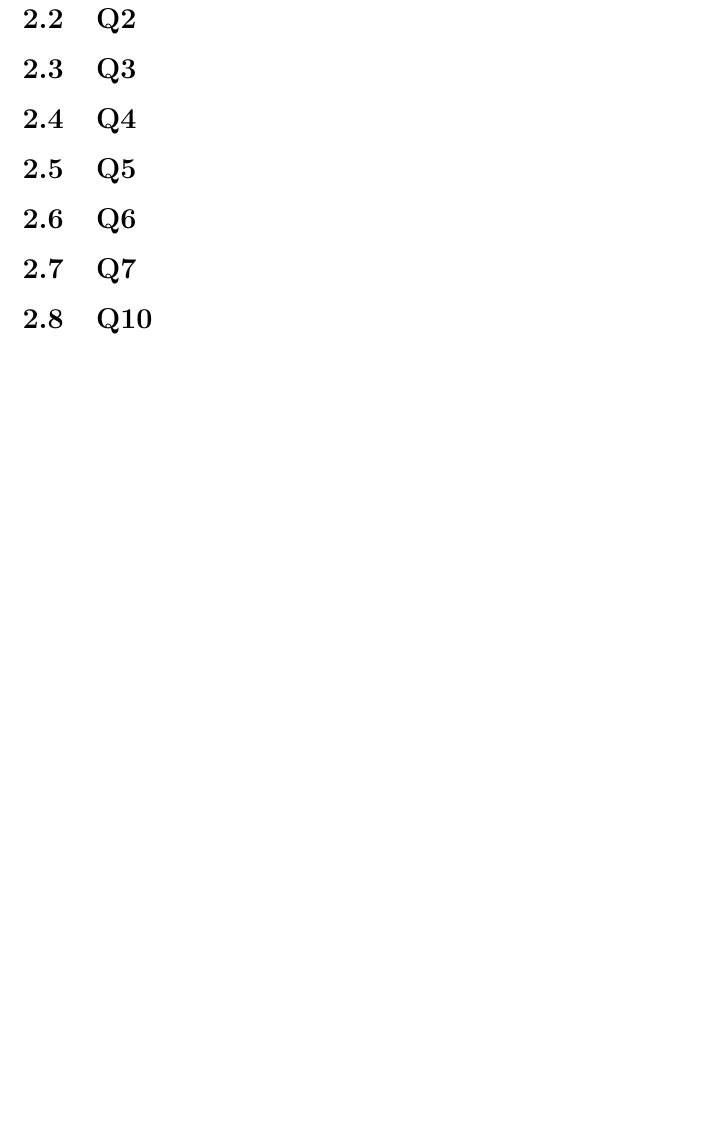
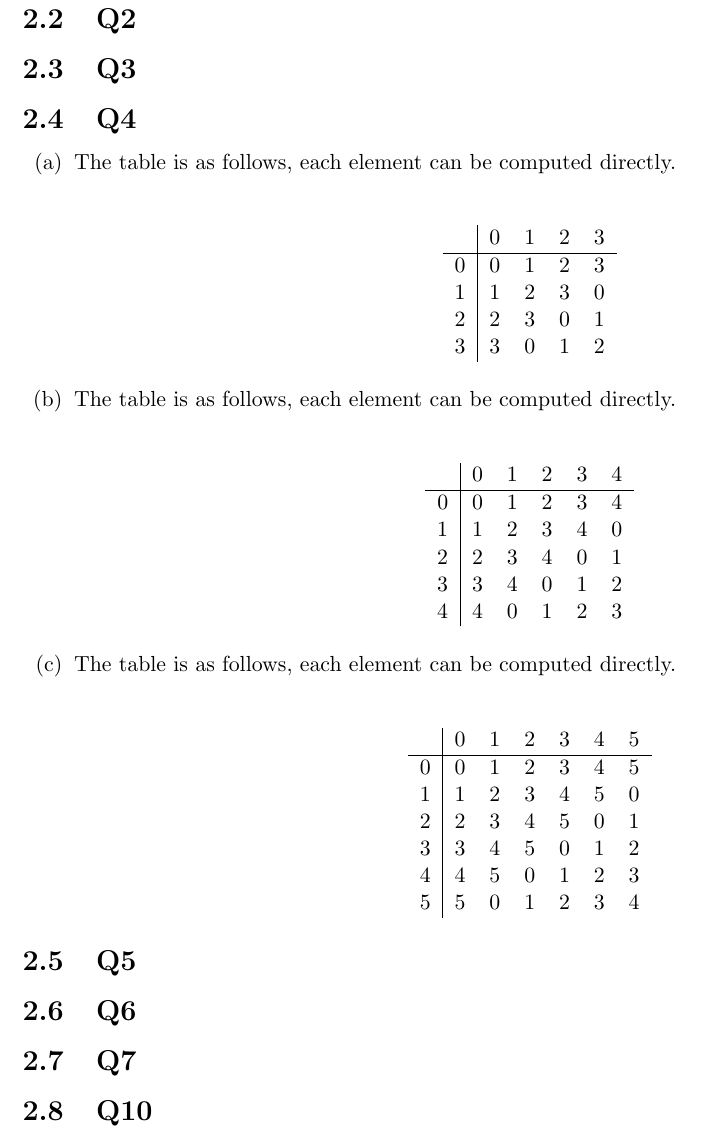
Before and after one commit to brianward92/Pure-Math, a LaTeX document (Abstract-Algebra-Saracino/abstract.tex): part of page 15 of 15, cut so that both start at the same text, the shorter picture padded with empty space. Compiled offline with pdfLaTeX.

Commit message:
Completed 2.5.

```diff
--- a/Abstract-Algebra-Saracino/abstract.tex
+++ b/Abstract-Algebra-Saracino/abstract.tex
@@ -670,6 +670,57 @@ commutative binary operations on a set of $n$ elements.
 
 \subsection{Q4}
 
+\begin{itemize}
+	\item[(a)]{The table is as follows, each element can be computed directly.
+
+\begin{align*}
+	\begin{tabular}{c|cccc}
+		& 0 & 1 & 2 & 3 \\
+		\hline
+		0 & 0 & 1 & 2 & 3 \\
+		1 & 1 & 2 & 3 & 0 \\
+		2 & 2 & 3 & 0 & 1 \\
+		3 & 3 & 0 & 1 & 2 \\
+	\end{tabular}
+\end{align*}
+
+}
+	\item[(b)]{The table is as follows, each element can be computed directly.
+
+\begin{align*}
+	\begin{tabular}{c|ccccc}
+		& 0 & 1 & 2 & 3 & 4\\
+		\hline
+		0 & 0 & 1 & 2 & 3 & 4\\
+		1 & 1 & 2 & 3 & 4 & 0\\
+		2 & 2 & 3 & 4 & 0 & 1\\
+		3 & 3 & 4 & 0 & 1 & 2\\
+		4 & 4 & 0 & 1 & 2 & 3\\
+	\end{tabular}
+\end{align*}
+
+}
+	\item[(c)]{The table is as follows, each element can be computed directly.
+
+\begin{align*}
+	\begin{tabular}{c|cccccc}
+		& 0 & 1 & 2 & 3 & 4 & 5\\
+		\hline
+		0 & 0 & 1 & 2 & 3 & 4 & 5\\
+		1 & 1 & 2 & 3 & 4 & 5 & 0\\
+		2 & 2 & 3 & 4 & 5 & 0 & 1\\
+		3 & 3 & 4 & 5 & 0 & 1 & 2\\
+		4 & 4 & 5 & 0 & 1 & 2 & 3\\
+		5 & 5 & 0 & 1 & 2 & 3 & 4\\
+	\end{tabular}
+\end{align*}
+
+
+}
+\end{itemize}
+
+
+
 \subsection{Q5}
 
 \subsection{Q6}
```
Also changed, not shown: Abstract-Algebra-Saracino/unsolved_problems.txt (+1 -1 lines), Abstract-Algebra-Saracino/abstract.pdf, 2 other files.
